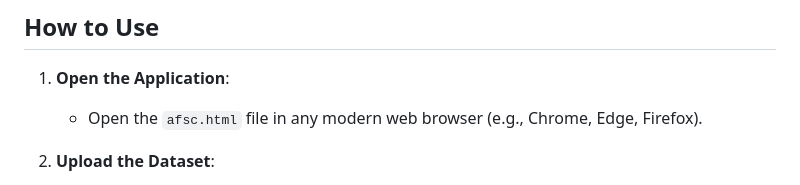
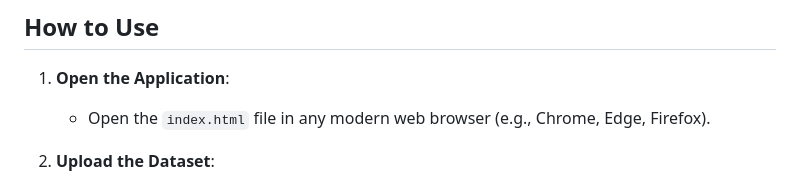
Before and after one commit to aftrainee/afsc_lookup, a Markdown page: README.md, the part around the change. GitHub-like rendering.

```diff
--- a/README.md
+++ b/README.md
@@ -20,7 +20,7 @@ The **AFSC Lookup Tool** is a web-based application designed to help users explo
 ## How to Use
 
 1. **Open the Application**:
-   - Open the `afsc.html` file in any modern web browser (e.g., Chrome, Edge, Firefox).
+   - Open the `index.html` file in any modern web browser (e.g., Chrome, Edge, Firefox).
 
 2. **Upload the Dataset**:
    - Click the "Upload File" input field.
```
